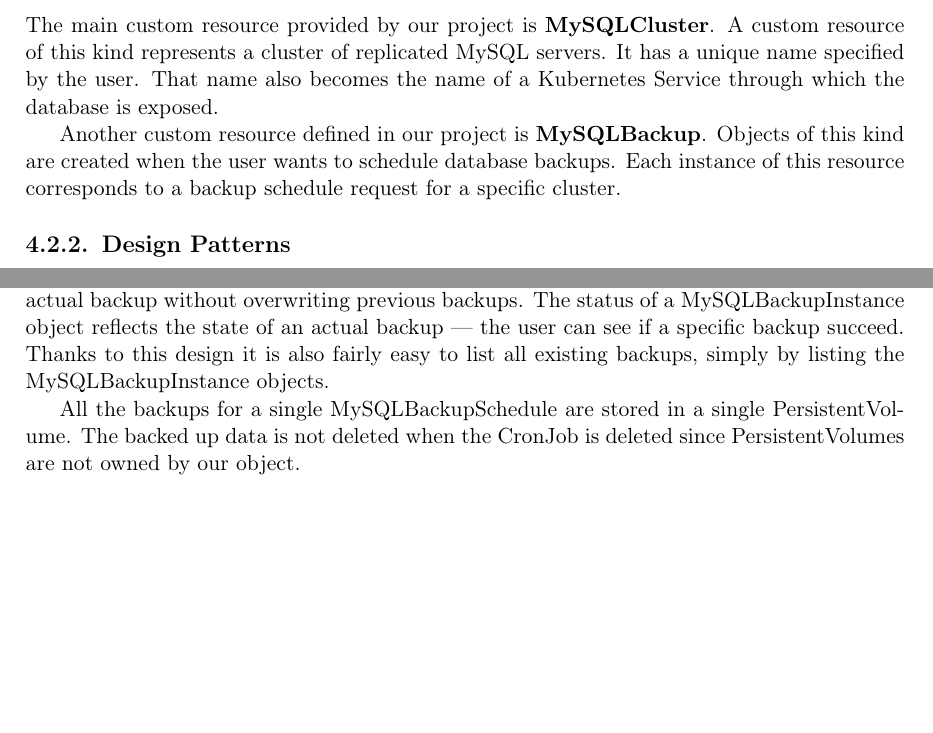
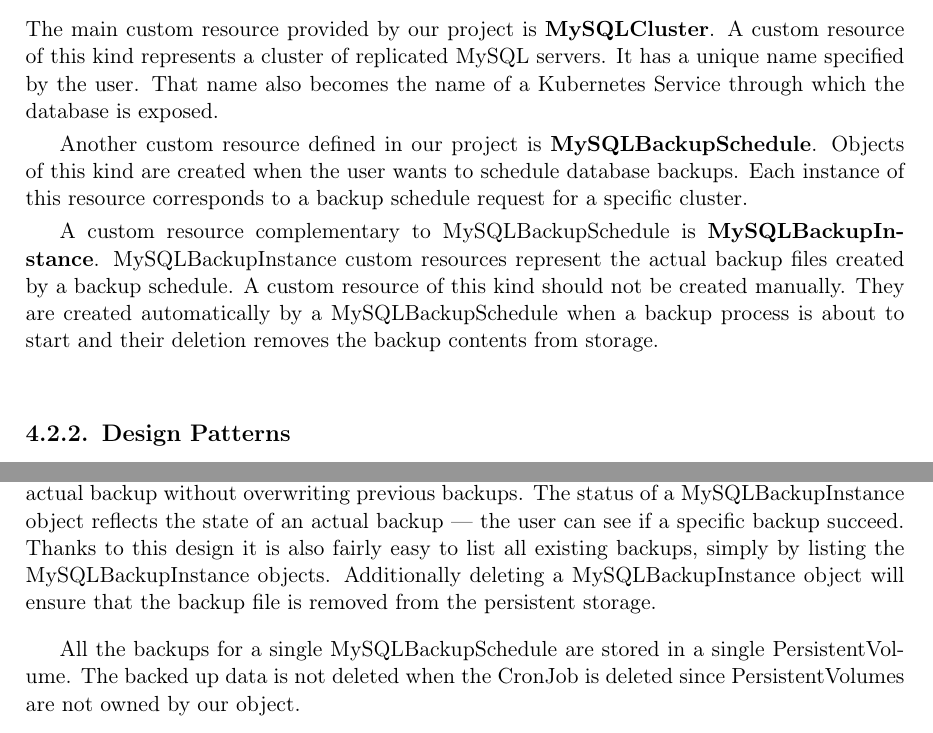
Before and after one commit to grtl/thesis, a LaTeX thesis (thesis.tex, which reads src/mysqloperator.tex): two parts of pages 16 and 20 of 35, joined at a grey line, cut so that both start at the same text, the shorter picture padded with empty space. Compiled offline with pdfLaTeX.

Commit message:
Images and detailed backups description fixes

```diff
--- a/src/mysqloperator.tex
+++ b/src/mysqloperator.tex
@@ -44,9 +44,15 @@
 represents a cluster of replicated MySQL servers. It has a unique name specified by the user.
 That name also becomes the name of a Kubernetes Service through which the database is exposed.
 
-Another custom resource defined in our project is \textbf{MySQLBackup}. Objects of this kind are created when
+Another custom resource defined in our project is \textbf{MySQLBackupSchedule}. Objects of this kind are created when
 the user wants to schedule database backups. Each instance of this resource corresponds to a backup
 schedule request for a specific cluster.
+
+A custom resource complementary to MySQLBackupSchedule is \textbf{MySQLBackupInstance}.
+MySQLBackupInstance custom resources represent the actual backup files created by a backup schedule.
+A custom resource of this kind should not be created manually. They are created automatically
+by a MySQLBackupSchedule when a backup process is about to start and their deletion
+removes the backup contents from storage.
 
 \subsection{Design Patterns}
 The MySQL Operator’s implementation is primarily based on two common Kubernetes design patterns:
@@ -175,7 +183,9 @@
 backups. The status of a MySQLBackupInstance object reflects the state of
 an actual backup --- the user can see if a specific backup succeed. Thanks
 to this design it is also fairly easy to list all existing backups,
-simply by listing the MySQLBackupInstance objects.
+simply by listing the MySQLBackupInstance objects. Additionally deleting a
+MySQLBackupInstance object will ensure that the backup file is removed from
+the persistent storage.
 
 All the backups for a single MySQLBackupSchedule are stored in a single
 PersistentVolume. The backed up data is not deleted when the CronJob is
```
Also changed, not shown: img/Backups.pdf (added), img/Design.pdf, img/replication.pdf, src/mysqloperator.tex (11 more changed lines).
